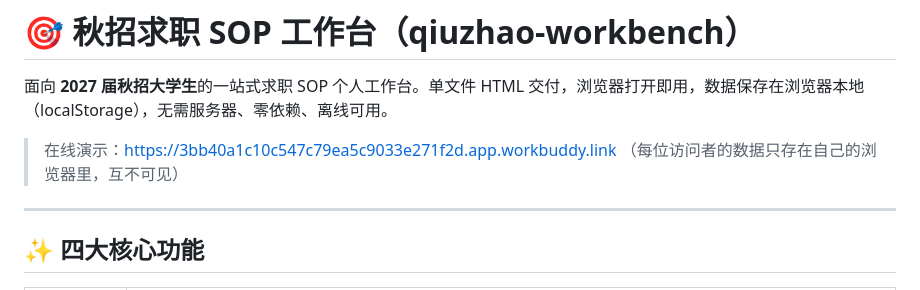
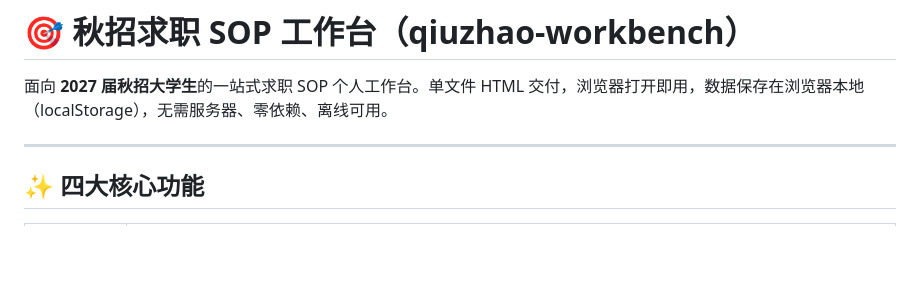
Before and after one commit to xd0122/qiuzhao-workbench, a Markdown page: README.md, the part around the change. GitHub-like rendering; blank space fills up the shorter version.

Commit message:
Update README to remove demo link
Removed online demo link and clarified data privacy.

```diff
--- a/README.md
+++ b/README.md
@@ -2,8 +2,6 @@
 
 面向 **2027 届秋招大学生**的一站式求职 SOP 个人工作台。单文件 HTML 交付，浏览器打开即用，数据保存在浏览器本地（localStorage），无需服务器、零依赖、离线可用。
 
-> 在线演示：https://3bb40a1c10c547c79ea5c9033e271f2d.app.workbuddy.link
-> （每位访问者的数据只存在自己的浏览器里，互不可见）
 
 ---
 
```
